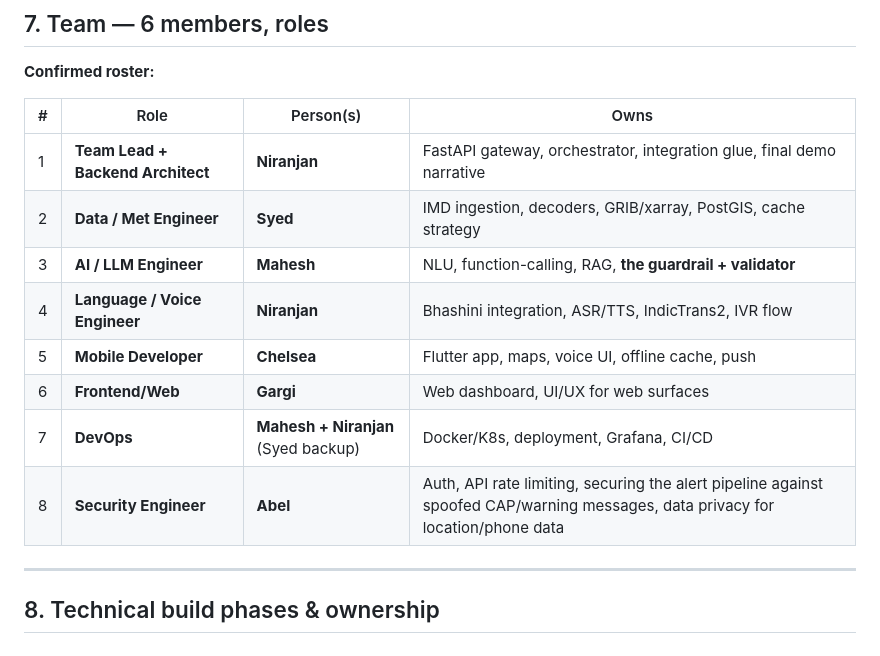
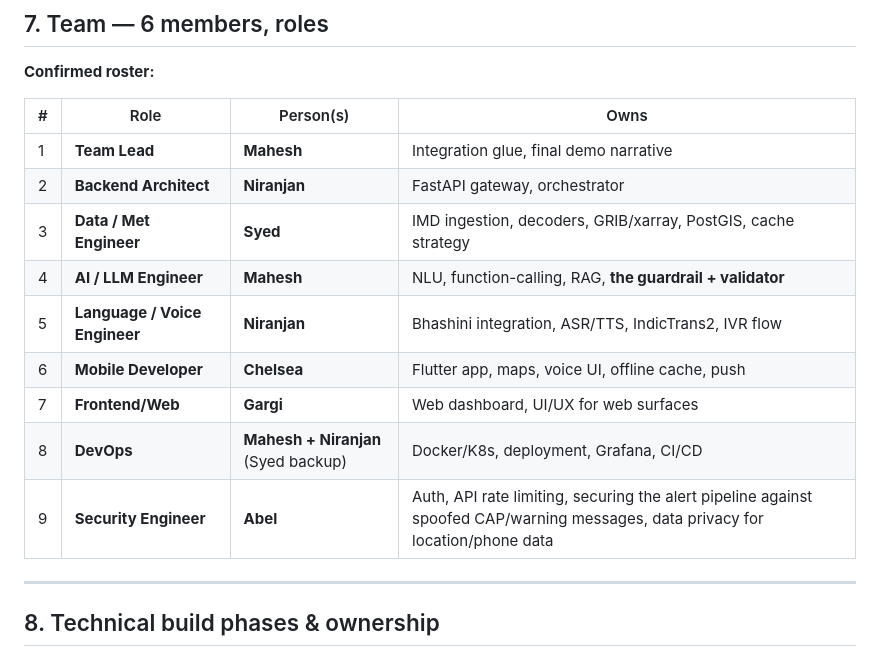
Before and after one commit to NIRANJAN-R062007/WeatherGPT_SIH2026, a Markdown page: plan.md, the part around the change. Drawn GitHub-style.

Commit message:
Split Team Lead and Backend Architect into separate roles
Team Lead stays with Mahesh; Backend Architect goes to Niranjan.
Previous commit incorrectly moved the combined role entirely to
Niranjan.

```diff
--- a/plan.md
+++ b/plan.md
@@ -215,14 +215,15 @@ The validator runs on every response before it reaches the user.
 
 | # | Role | Person(s) | Owns |
 |---|---|---|---|
-| 1 | **Team Lead + Backend Architect** | **Niranjan** | FastAPI gateway, orchestrator, integration glue, final demo narrative |
-| 2 | **Data / Met Engineer** | **Syed** | IMD ingestion, decoders, GRIB/xarray, PostGIS, cache strategy |
-| 3 | **AI / LLM Engineer** | **Mahesh** | NLU, function-calling, RAG, **the guardrail + validator** |
-| 4 | **Language / Voice Engineer** | **Niranjan** | Bhashini integration, ASR/TTS, IndicTrans2, IVR flow |
-| 5 | **Mobile Developer** | **Chelsea** | Flutter app, maps, voice UI, offline cache, push |
-| 6 | **Frontend/Web** | **Gargi** | Web dashboard, UI/UX for web surfaces |
-| 7 | **DevOps** | **Mahesh + Niranjan** (Syed backup) | Docker/K8s, deployment, Grafana, CI/CD |
-| 8 | **Security Engineer** | **Abel** | Auth, API rate limiting, securing the alert pipeline against spoofed CAP/warning messages, data privacy for location/phone data |
+| 1 | **Team Lead** | **Mahesh** | Integration glue, final demo narrative |
+| 2 | **Backend Architect** | **Niranjan** | FastAPI gateway, orchestrator |
+| 3 | **Data / Met Engineer** | **Syed** | IMD ingestion, decoders, GRIB/xarray, PostGIS, cache strategy |
+| 4 | **AI / LLM Engineer** | **Mahesh** | NLU, function-calling, RAG, **the guardrail + validator** |
+| 5 | **Language / Voice Engineer** | **Niranjan** | Bhashini integration, ASR/TTS, IndicTrans2, IVR flow |
+| 6 | **Mobile Developer** | **Chelsea** | Flutter app, maps, voice UI, offline cache, push |
+| 7 | **Frontend/Web** | **Gargi** | Web dashboard, UI/UX for web surfaces |
+| 8 | **DevOps** | **Mahesh + Niranjan** (Syed backup) | Docker/K8s, deployment, Grafana, CI/CD |
+| 9 | **Security Engineer** | **Abel** | Auth, API rate limiting, securing the alert pipeline against spoofed CAP/warning messages, data privacy for location/phone data |
 
 ---
 
```
